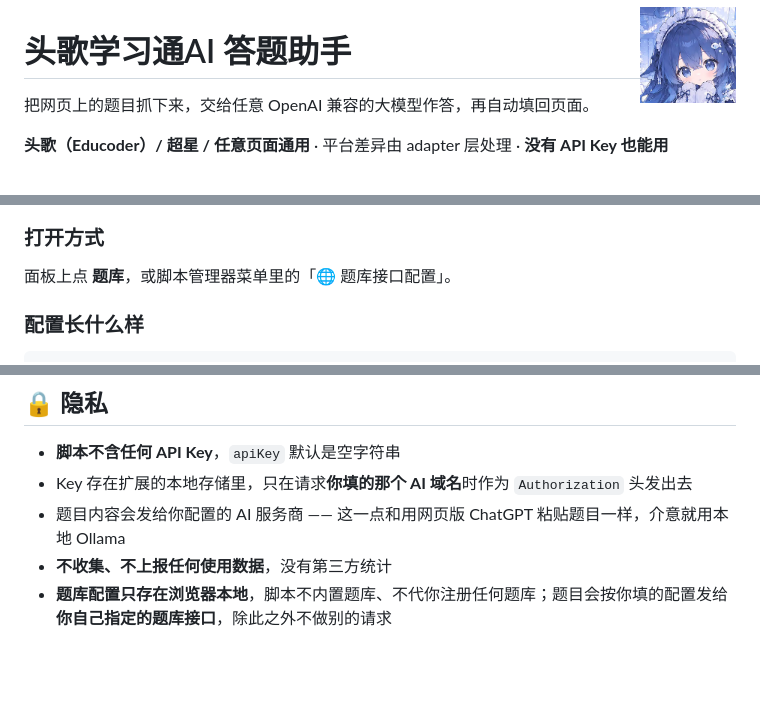
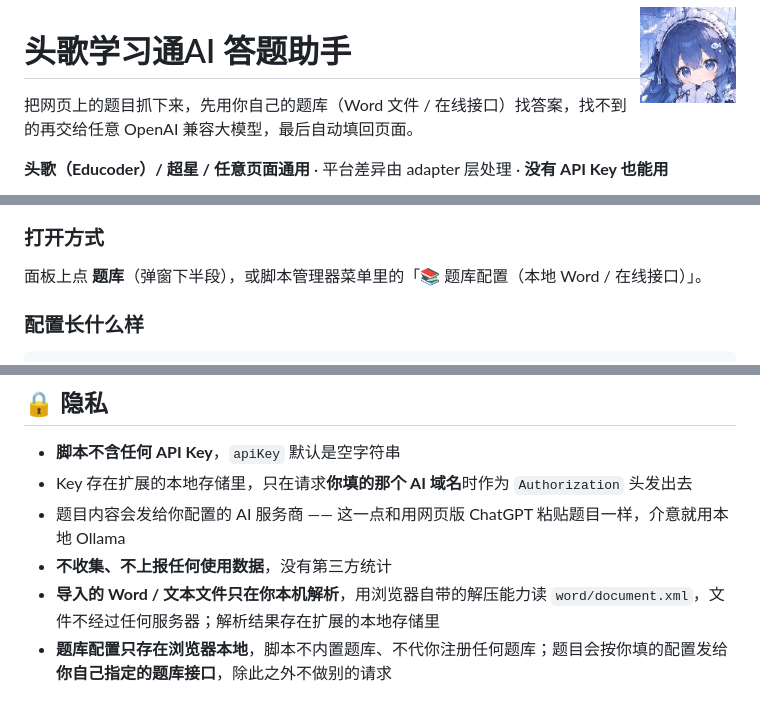
Before and after one commit to wuzhihuijin/touge-answer-helper, a Markdown page: README.md, 3 parts joined by grey strips. Rendered like a GitHub page; blank space fills up the shorter version.

```diff
--- a/README.md
+++ b/README.md
@@ -2,7 +2,7 @@
 
 # 头歌学习通AI 答题助手
 
-把网页上的题目抓下来，交给任意 OpenAI 兼容的大模型作答，再自动填回页面。
+把网页上的题目抓下来，先用你自己的题库（Word 文件 / 在线接口）找答案，找不到的再交给任意 OpenAI 兼容大模型，最后自动填回页面。
 
 **头歌（Educoder）/ 超星 / 任意页面通用** · 平台差异由 adapter 层处理 · **没有 API Key 也能用**
 
@@ -139,6 +186,6 @@ jsDelivr 的节点在国内时好时坏，主地址打不开就换这两个（
 ### 打开方式
 
-面板上点 **题库**，或脚本管理器菜单里的「🌐 题库接口配置」。
+面板上点 **题库**（弹窗下半段），或脚本管理器菜单里的「📚 题库配置（本地 Word / 在线接口）」。
 
 ### 配置长什么样
 
@@ -355,6 +425,7 @@ Base URL 多了或少了路径；模型名要照抄控制台，别用文档里
 - Key 存在扩展的本地存储里，只在请求**你填的那个 AI 域名**时作为 `Authorization` 头发出去
 - 题目内容会发给你配置的 AI 服务商 —— 这一点和用网页版 ChatGPT 粘贴题目一样，介意就用本地 Ollama
 - **不收集、不上报任何使用数据**，没有第三方统计
+- **导入的 Word / 文本文件只在你本机解析**，用浏览器自带的解压能力读 `word/document.xml`，文件不经过任何服务器；解析结果存在扩展的本地存储里
 - **题库配置只存在浏览器本地**，脚本不内置题库、不代你注册任何题库；题目会按你填的配置发给**你自己指定的题库接口**，除此之外不做别的请求
 
 ## ⚖️ 使用边界
```
Also changed, not shown: other parts of README.md (+77 -7 lines), screenshots/bank.png, 1 other file.
